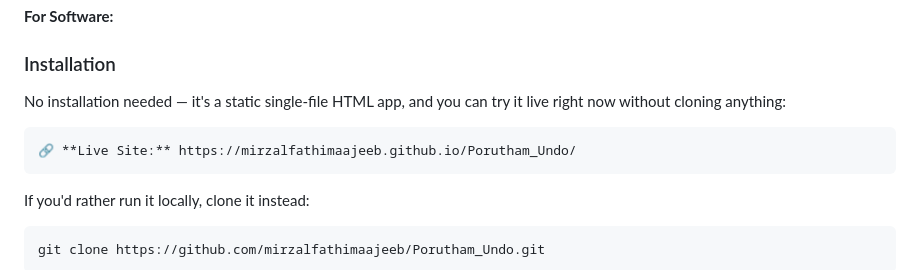
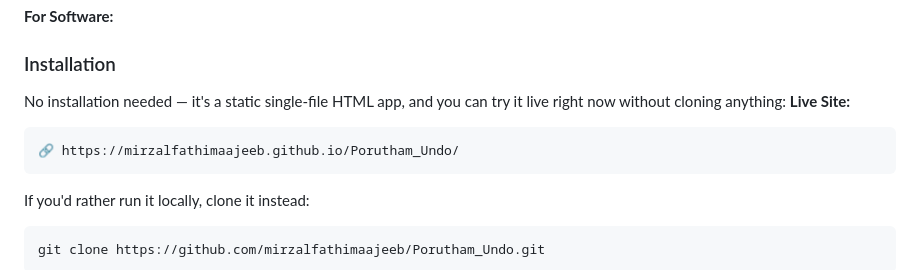
Before and after one commit to mirzalfathimaajeeb/Porutham_Undo, a Markdown page: README.md, the part around the change. Rendered like a GitHub page.

Commit message:
Fix live site link formatting in README
Updated the live site link in the README file.

````diff
--- a/README.md
+++ b/README.md
@@ -42,8 +42,9 @@ The system analyses their colour, pattern, and texture, calculates a compatibili
 
 ### Installation
 No installation needed — it's a static single-file HTML app, and you can try it live right now without cloning anything:
+**Live Site:**
 ```text
-🔗 **Live Site:** https://mirzalfathimaajeeb.github.io/Porutham_Undo/
+🔗 https://mirzalfathimaajeeb.github.io/Porutham_Undo/
 ```
 If you'd rather run it locally, clone it instead:
 ```text
````
